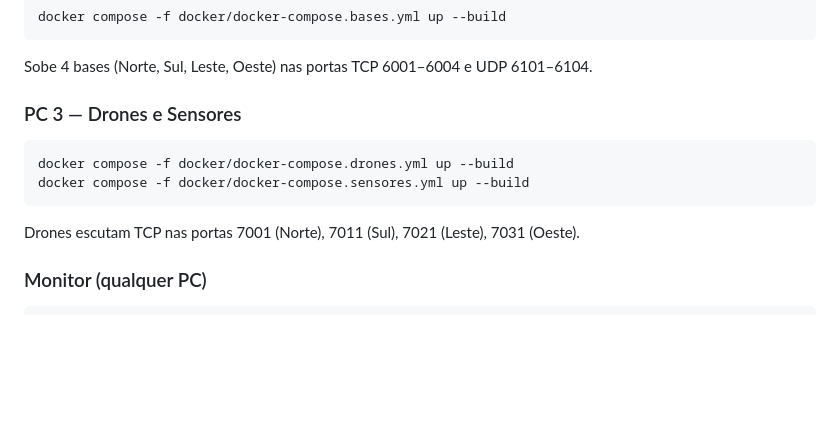
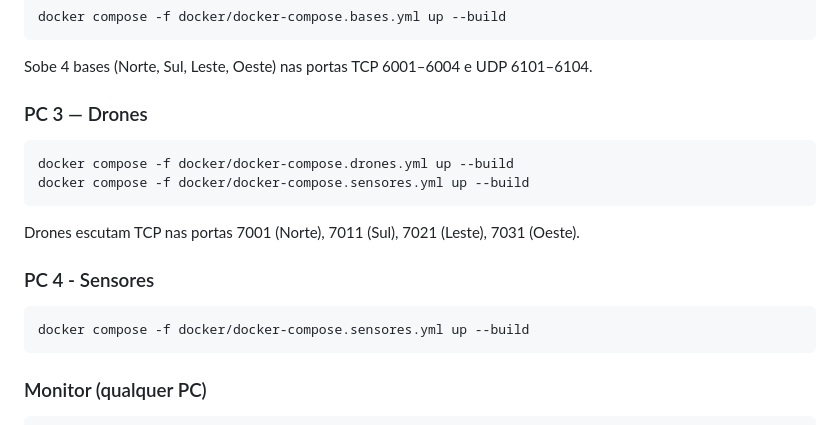
Before and after one commit to VictorC0sta/ormuz, a Markdown page: README.md, the part around one of its changes. GitHub-like rendering; blank space fills up the shorter version.

````diff
--- a/README.md
+++ b/README.md
@@ -202,12 +202,17 @@ docker compose -f docker/docker-compose.bases.yml up --build
 ```
 Sobe 4 bases (Norte, Sul, Leste, Oeste) nas portas TCP 6001–6004 e UDP 6101–6104.
 
-### PC 3 — Drones e Sensores
+### PC 3 — Drones
 ```bash
 docker compose -f docker/docker-compose.drones.yml up --build
 docker compose -f docker/docker-compose.sensores.yml up --build
 ```
 Drones escutam TCP nas portas 7001 (Norte), 7011 (Sul), 7021 (Leste), 7031 (Oeste).
+
+### PC 4 - Sensores
+```bash
+docker compose -f docker/docker-compose.sensores.yml up --build
+```
 
 ### Monitor (qualquer PC)
 ```bash
````
Also changed, not shown: other parts of README.md (+1 -1 lines).
